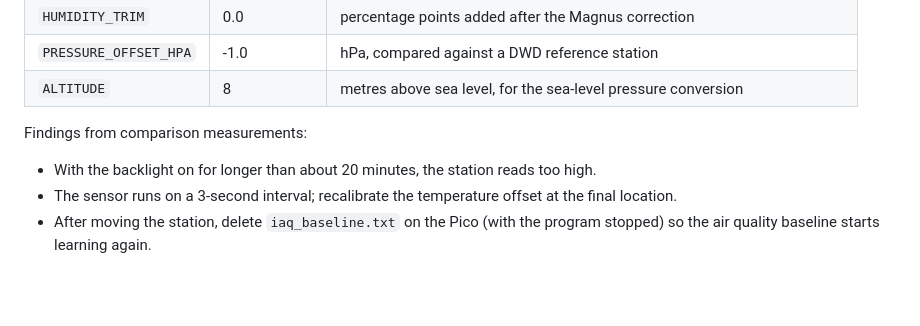
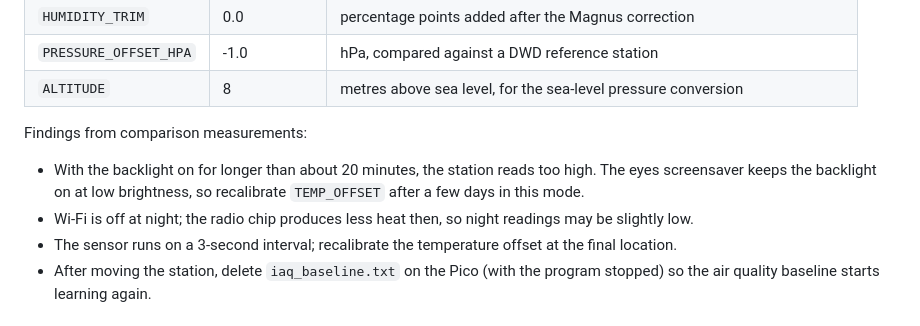
Before and after one commit to tomlahr/Pimoroni-EnviroPlus-Board, a Markdown page: README.md, the part around one of its changes. Rendered like a GitHub page; blank space fills up the shorter version.

```diff
--- a/README.md
+++ b/README.md
@@ -97,7 +97,8 @@ The offsets in `config.py` apply to one specific setup and measuring interval. R
 
 Findings from comparison measurements:
 
-- With the backlight on for longer than about 20 minutes, the station reads too high.
+- With the backlight on for longer than about 20 minutes, the station reads too high. The eyes screensaver keeps the backlight on at low brightness, so recalibrate `TEMP_OFFSET` after a few days in this mode.
+- Wi-Fi is off at night; the radio chip produces less heat then, so night readings may be slightly low.
 - The sensor runs on a 3-second interval; recalibrate the temperature offset at the final location.
 - After moving the station, delete `iaq_baseline.txt` on the Pico (with the program stopped) so the air quality baseline starts learning again.
 
```
Also changed, not shown: other parts of README.md (+15 -12 lines).
